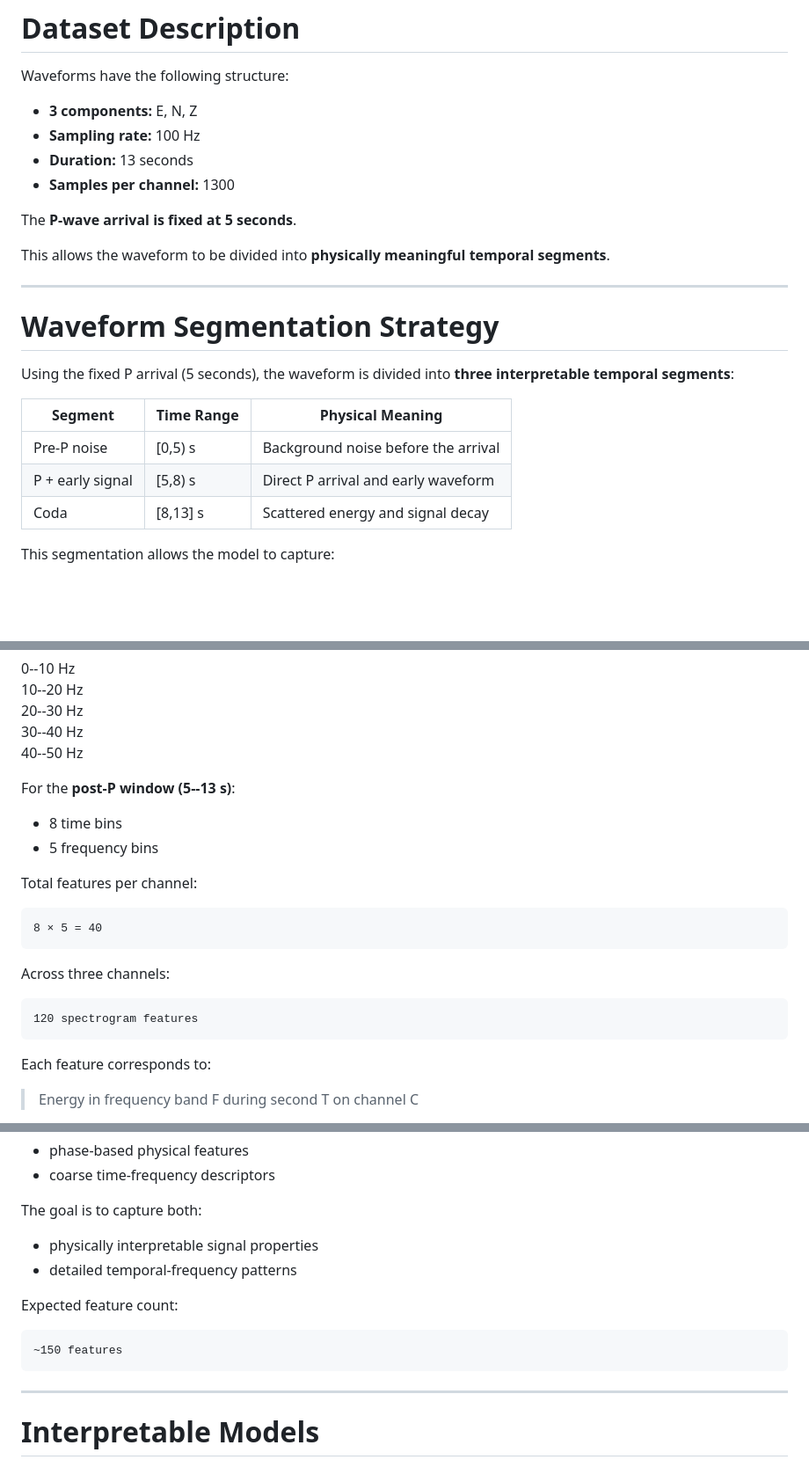
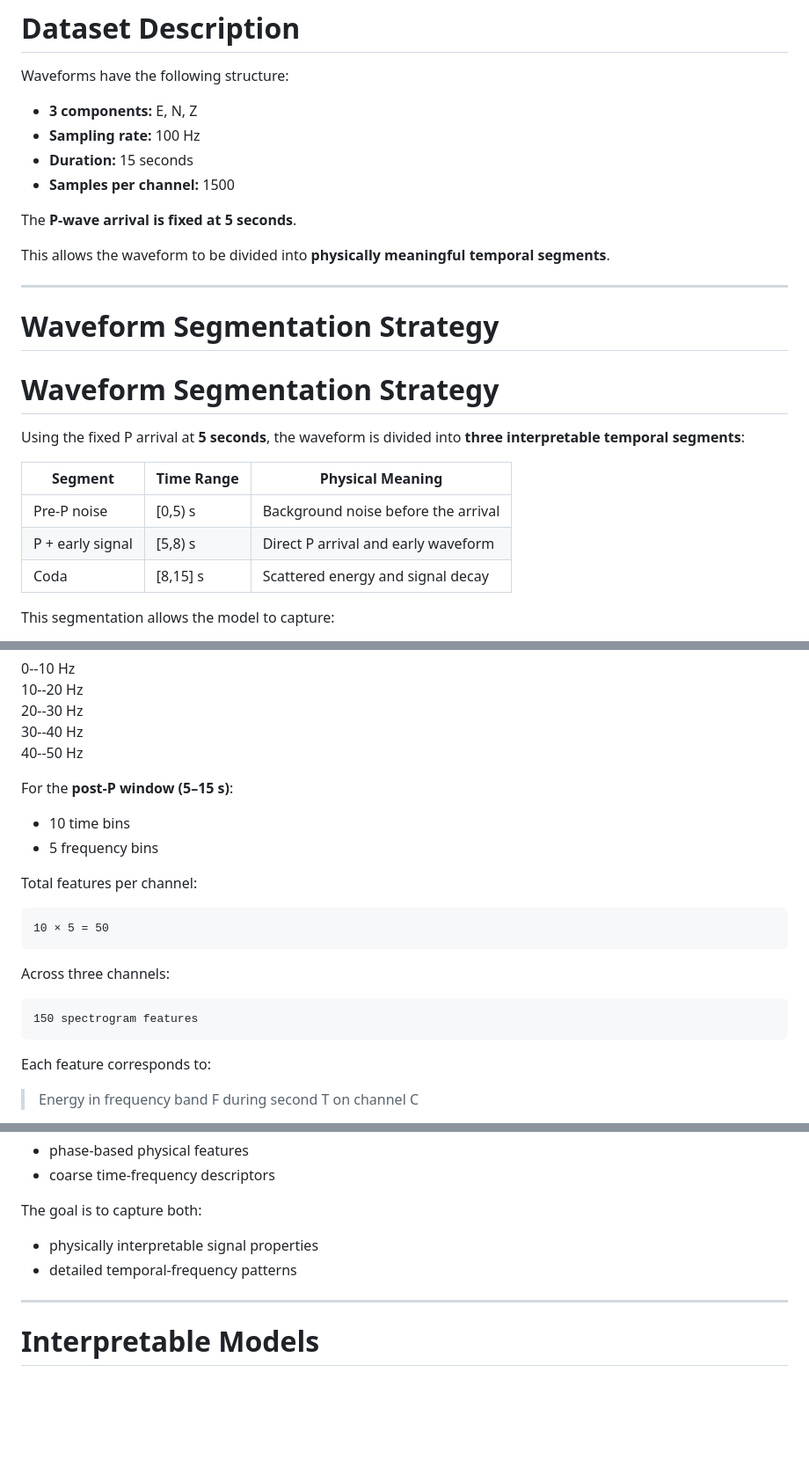
Before and after one commit to mich1803/XAI-CH-antehoc, a Markdown page: README.md, 3 parts joined by grey strips. Shown at 88% size. Rendered like a GitHub page; blank space fills up the shorter version.

```diff
--- a/README.md
+++ b/README.md
@@ -50,8 +50,8 @@ Waveforms have the following structure:
 
 -   **3 components:** E, N, Z
 -   **Sampling rate:** 100 Hz
--   **Duration:** 13 seconds
--   **Samples per channel:** 1300
+-   **Duration:** 15 seconds
+-   **Samples per channel:** 1500
 
 The **P-wave arrival is fixed at 5 seconds**.
 
@@ -62,13 +62,15 @@ temporal segments**.
 
 # Waveform Segmentation Strategy
 
-Using the fixed P arrival (5 seconds), the waveform is divided into **three interpretable temporal segments**:
+# Waveform Segmentation Strategy
+
+Using the fixed P arrival at **5 seconds**, the waveform is divided into **three interpretable temporal segments**:
 
 | Segment | Time Range | Physical Meaning |
 |---|---|---|
 | Pre-P noise | [0,5) s | Background noise before the arrival |
 | P + early signal | [5,8) s | Direct P arrival and early waveform |
-| Coda | [8,13] s | Scattered energy and signal decay |
+| Coda | [8,15] s | Scattered energy and signal decay |
 
 This segmentation allows the model to capture:
 
@@ -166,18 +171,19 @@ Example bins:
 30--40 Hz\
 40--50 Hz
 
-For the **post-P window (5--13 s)**:
 
--   8 time bins
+For the **post-P window (5–15 s)**:
+
+-   10 time bins
 -   5 frequency bins
 
 Total features per channel:
 
-    8 × 5 = 40
+    10 × 5 = 50
 
 Across three channels:
 
-    120 spectrogram features
+    150 spectrogram features
 
 Each feature corresponds to:
 
@@ -198,10 +204,6 @@ The goal is to capture both:
 
 -   physically interpretable signal properties
 -   detailed temporal-frequency patterns
-
-Expected feature count:
-
-    ~150 features
 
 ------------------------------------------------------------------------
 
```
Also changed, not shown: other parts of README.md (+9 -47 lines).
